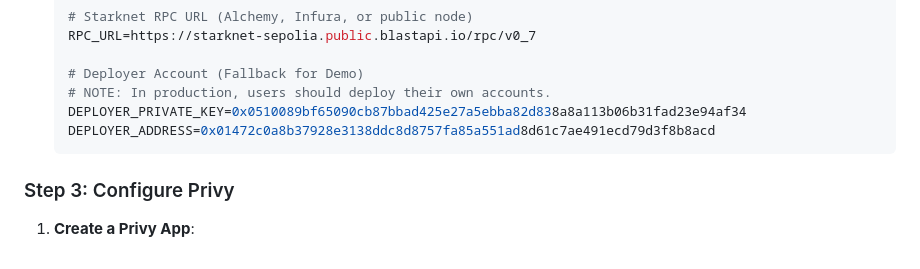
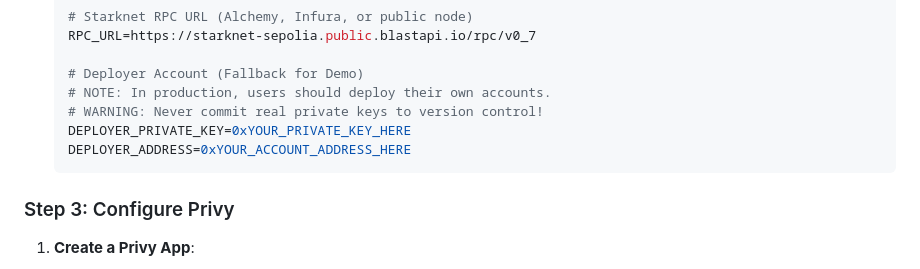
Before and after one commit to PeterOche/starknet-mobile-counter-dapp, a Markdown page: README.md, the part around the change. Drawn GitHub-style.

Commit message:
docs: replace hardcoded deployer credentials with placeholders

````diff
--- a/README.md
+++ b/README.md
@@ -99,8 +99,9 @@ cd ios && pod install && cd ..
 
    # Deployer Account (Fallback for Demo)
    # NOTE: In production, users should deploy their own accounts.
-   DEPLOYER_PRIVATE_KEY=0x0510089bf65090cb87bbad425e27a5ebba82d838a8a113b06b31fad23e94af34
-   DEPLOYER_ADDRESS=0x01472c0a8b37928e3138ddc8d8757fa85a551ad8d61c7ae491ecd79d3f8b8acd
+   # WARNING: Never commit real private keys to version control!
+   DEPLOYER_PRIVATE_KEY=0xYOUR_PRIVATE_KEY_HERE
+   DEPLOYER_ADDRESS=0xYOUR_ACCOUNT_ADDRESS_HERE
    ```
 
 ### Step 3: Configure Privy
````
